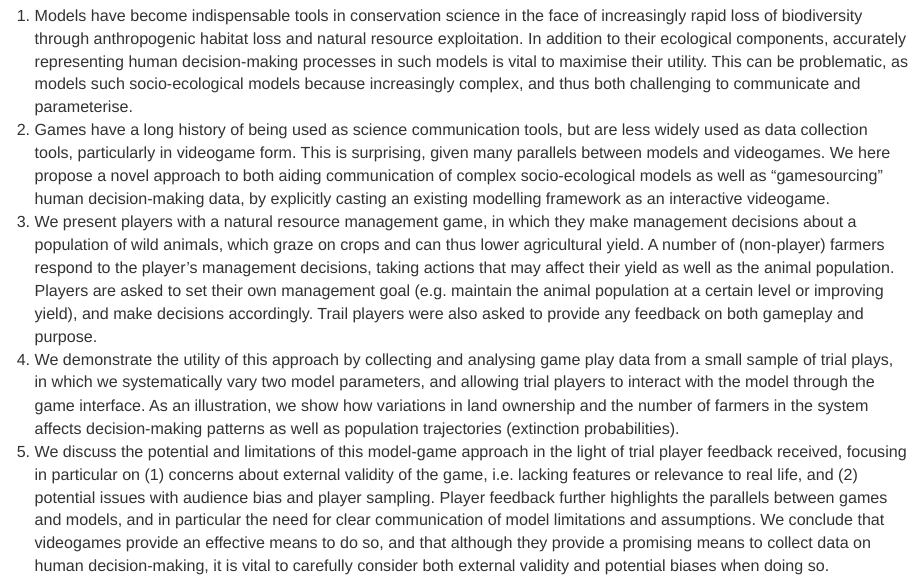
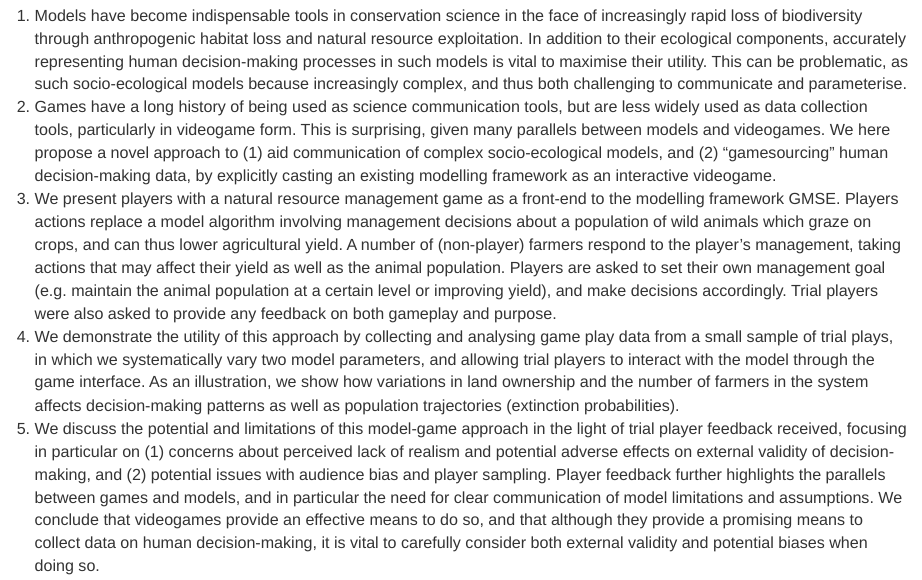
Before and after one commit to jejoenje/ModGamesMS, an R Markdown document (main_ms.Rmd): the page in a window 1100 px wide, from 190 px down. Rendered offline with R 4.5, knitr and Pandoc, with nearby package versions.

Commit message:
Minor tweaks before going to @nbunne and @bradduthie

```diff
--- a/main_ms.Rmd
+++ b/main_ms.Rmd
@@ -21,11 +21,11 @@ knitr::opts_chunk$set(echo = TRUE)
 
 # Summary
 
-1.  Models have become indispensable tools in conservation science in the face of increasingly rapid loss of biodiversity through anthropogenic habitat loss and natural resource exploitation. In addition to their ecological components, accurately representing human decision-making processes in such models is vital to maximise their utility. This can be problematic, as models such socio-ecological models because increasingly complex, and thus both challenging to communicate and parameterise.
-2.  Games have a long history of being used as science communication tools, but are less widely used as data collection tools, particularly in videogame form. This is surprising, given many parallels between models and videogames. We here propose a novel approach to both aiding communication of complex socio-ecological models as well as "gamesourcing" human decision-making data, by explicitly casting an existing modelling framework as an interactive videogame.
-3.  We present players with a natural resource management game, in which they make management decisions about a population of wild animals, which graze on crops and can thus lower agricultural yield. A number of (non-player) farmers respond to the player's management decisions, taking actions that may affect their yield as well as the animal population. Players are asked to set their own management goal (e.g. maintain the animal population at a certain level or improving yield), and make decisions accordingly. Trail players were also asked to provide any feedback on both gameplay and purpose.
+1.  Models have become indispensable tools in conservation science in the face of increasingly rapid loss of biodiversity through anthropogenic habitat loss and natural resource exploitation. In addition to their ecological components, accurately representing human decision-making processes in such models is vital to maximise their utility. This can be problematic, as such socio-ecological models because increasingly complex, and thus both challenging to communicate and parameterise.
+2.  Games have a long history of being used as science communication tools, but are less widely used as data collection tools, particularly in videogame form. This is surprising, given many parallels between models and videogames. We here propose a novel approach to (1) aid communication of complex socio-ecological models, and (2) "gamesourcing" human decision-making data, by explicitly casting an existing modelling framework as an interactive videogame.
+3.  We present players with a natural resource management game as a front-end to the modelling framework GMSE. Players actions replace a model algorithm involving management decisions about a population of wild animals which graze on crops, and can thus lower agricultural yield. A number of (non-player) farmers respond to the player's management, taking actions that may affect their yield as well as the animal population. Players are asked to set their own management goal (e.g. maintain the animal population at a certain level or improving yield), and make decisions accordingly. Trial players were also asked to provide any feedback on both gameplay and purpose.
 4.  We demonstrate the utility of this approach by collecting and analysing game play data from a small sample of trial plays, in which we systematically vary two model parameters, and allowing trial players to interact with the model through the game interface. As an illustration, we show how variations in land ownership and the number of farmers in the system affects decision-making patterns as well as population trajectories (extinction probabilities).
-5.  We discuss the potential and limitations of this model-game approach in the light of trial player feedback received, focusing in particular on (1) concerns about external validity of the game, i.e. lacking features or relevance to real life, and (2) potential issues with audience bias and player sampling. Player feedback further highlights the parallels between games and models, and in particular the need for clear communication of model limitations and assumptions. We conclude that videogames provide an effective means to do so, and that although they provide a promising means to collect data on human decision-making, it is vital to carefully consider both external validity and potential biases when doing so.
+5.  We discuss the potential and limitations of this model-game approach in the light of trial player feedback received, focusing in particular on (1) concerns about perceived lack of realism and potential adverse effects on external validity of decision-making, and (2) potential issues with audience bias and player sampling. Player feedback further highlights the parallels between games and models, and in particular the need for clear communication of model limitations and assumptions. We conclude that videogames provide an effective means to do so, and that although they provide a promising means to collect data on human decision-making, it is vital to carefully consider both external validity and potential biases when doing so.
 
 # Introduction
 
```
Also changed, not shown: 2 other files.
